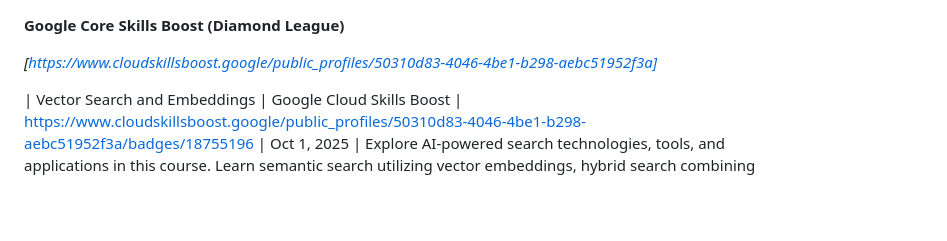
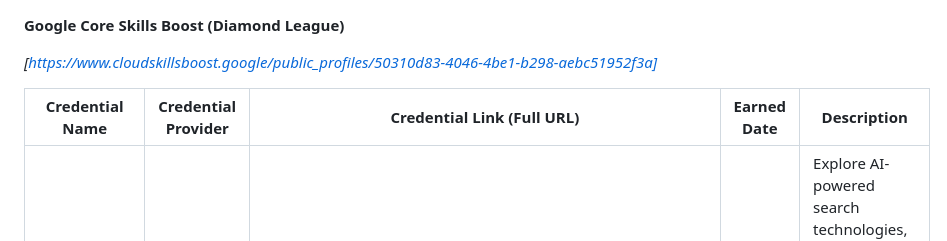
Before and after one commit to peterloleit-hub/peter-loleit-portfolio, a Markdown page: credentials.md, the part around the change. Rendered like a GitHub page; blank space fills up the shorter version.

```diff
--- a/credentials.md
+++ b/credentials.md
@@ -3,7 +3,8 @@
 *[https://www.cloudskillsboost.google/public_profiles/50310d83-4046-4be1-b298-aebc51952f3a]*
 
 
-
+| Credential Name                                                      | Credential Provider       | Credential Link (Full URL)                                                                                                                                                                                           | Earned Date  | Description                                                                                                                                                                                                                                                                                                                                                                                                                                                                                                                                                                                                                                                                                                                                                        |
+| -------------------------------------------------------------------- | ------------------------- | -------------------------------------------------------------------------------------------------------------------------------------------------------------------------------------------------------------------- | ------------ | ------------------------------------------------------------------------------------------------------------------------------------------------------------------------------------------------------------------------------------------------------------------------------------------------------------------------------------------------------------------------------------------------------------------------------------------------------------------------------------------------------------------------------------------------------------------------------------------------------------------------------------------------------------------------------------------------------------------------------------------------------------------ |
 | Vector Search and Embeddings                                         | Google Cloud Skills Boost | [https://www.cloudskillsboost.google/public_profiles/50310d83-4046-4be1-b298-aebc51952f3a/badges/18755196](https://www.cloudskillsboost.google/public_profiles/50310d83-4046-4be1-b298-aebc51952f3a/badges/18755196) | Oct 1, 2025  | Explore AI-powered search technologies, tools, and applications in this course. Learn semantic search utilizing vector embeddings, hybrid search combining semantic and keyword approaches, and retrieval-augmented generation (RAG) minimizing AI hallucinations as a grounded AI agent. Gain practical experience with Vertex AI Vector Search to build your intelligent search engine.                                                                                                                                                                                                                                                                                                                                                                          |
 | Responsible AI for Developers: Privacy & Safety                      | Google Cloud Skills Boost | [https://www.cloudskillsboost.google/public_profiles/50310d83-4046-4be1-b298-aebc51952f3a/badges/17653725](https://www.cloudskillsboost.google/public_profiles/50310d83-4046-4be1-b298-aebc51952f3a/badges/17653725) | Aug 19, 2025 | This course introduces important topics of AI privacy and safety. It explores practical methods and tools to implement AI privacy and safety recommended practices through the use of Google Cloud products and open-source tools.                                                                                                                                                                                                                                                                                                                                                                                                                                                                                                                                 |
 | Model Armor: Securing AI Deployments                                 | Google Cloud Skills Boost | [https://www.cloudskillsboost.google/public_profiles/50310d83-4046-4be1-b298-aebc51952f3a/badges/17577625](https://www.cloudskillsboost.google/public_profiles/50310d83-4046-4be1-b298-aebc51952f3a/badges/17577625) | Aug 16, 2025 | This course reviews the essential security features of Model Armor and equips you to work with the service. You’ll learn about the security risks associated with LLMs and how Model Armor protects your AI applications.                                                                                                                                                                                                                                                                                                                                                                                                                                                                                                                                          |
```
